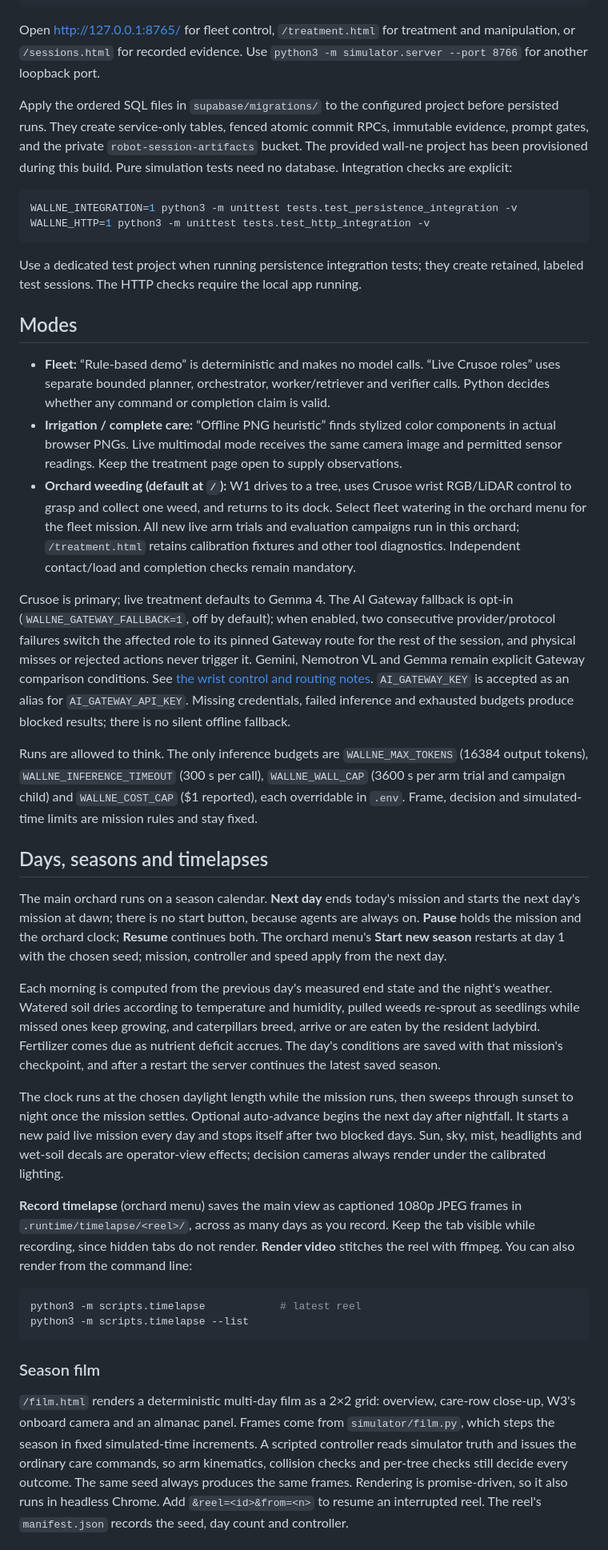
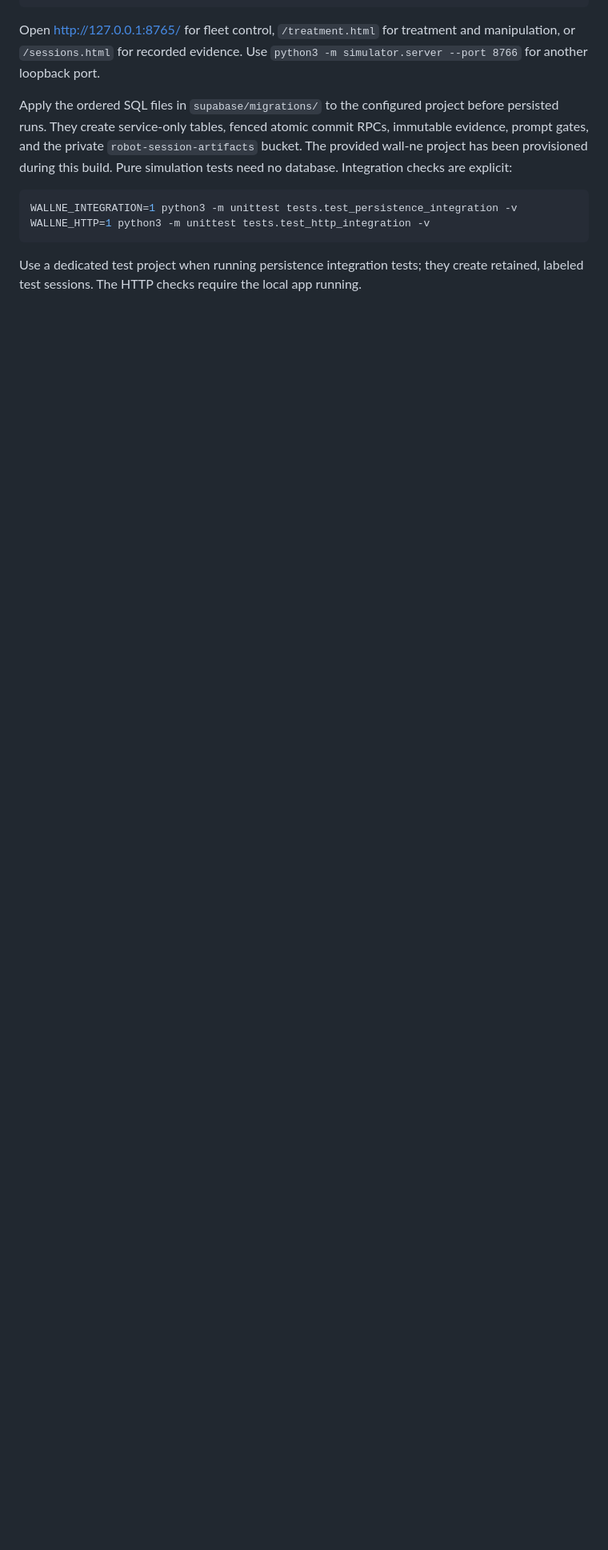
Before and after one commit to lookevink/wall-ne, a Markdown page: README.md, the part around one of its changes. Shown at 80% size. Drawn GitHub-style; blank space fills up the shorter version.

Commit message:
Rewrite README around fleet orchestration and robot learning

````diff
--- a/README.md
+++ b/README.md
@@ -29,33 +96,3 @@ WALLNE_HTTP=1 python3 -m unittest tests.test_http_integration -v
 ```
 
 Use a dedicated test project when running persistence integration tests; they create retained, labeled test sessions. The HTTP checks require the local app running.
-
-## Modes
-
-- **Fleet:** “Rule-based demo” is deterministic and makes no model calls. “Live Crusoe roles” uses separate bounded planner, orchestrator, worker/retriever and verifier calls. Python decides whether any command or completion claim is valid.
-- **Irrigation / complete care:** “Offline PNG heuristic” finds stylized color components in actual browser PNGs. Live multimodal mode receives the same camera image and permitted sensor readings. Keep the treatment page open to supply observations.
-- **Orchard weeding (default at `/`):** W1 drives to a tree, uses Crusoe wrist RGB/LiDAR control to grasp and collect one weed, and returns to its dock. Select fleet watering in the orchard menu for the fleet mission. All new live arm trials and evaluation campaigns run in this orchard; `/treatment.html` retains calibration fixtures and other tool diagnostics. Independent contact/load and completion checks remain mandatory.
-
-Crusoe is primary; live treatment defaults to Gemma 4. The AI Gateway fallback is opt-in (`WALLNE_GATEWAY_FALLBACK=1`, off by default); when enabled, two consecutive provider/protocol failures switch the affected role to its pinned Gateway route for the rest of the session, and physical misses or rejected actions never trigger it. Gemini, Nemotron VL and Gemma remain explicit Gateway comparison conditions. See [the wrist control and routing notes](docs/WRIST_CONTROL.md). `AI_GATEWAY_KEY` is accepted as an alias for `AI_GATEWAY_API_KEY`. Missing credentials, failed inference and exhausted budgets produce blocked results; there is no silent offline fallback.
-
-Runs are allowed to think. The only inference budgets are `WALLNE_MAX_TOKENS` (16384 output tokens), `WALLNE_INFERENCE_TIMEOUT` (300 s per call), `WALLNE_WALL_CAP` (3600 s per arm trial and campaign child) and `WALLNE_COST_CAP` ($1 reported), each overridable in `.env`. Frame, decision and simulated-time limits are mission rules and stay fixed.
-
-## Days, seasons and timelapses
-
-The main orchard runs on a season calendar. **Next day** ends today's mission and starts the next day's mission at dawn; there is no start button, because agents are always on. **Pause** holds the mission and the orchard clock; **Resume** continues both. The orchard menu's **Start new season** restarts at day 1 with the chosen seed; mission, controller and speed apply from the next day.
-
-Each morning is computed from the previous day's measured end state and the night's weather. Watered soil dries according to temperature and humidity, pulled weeds re-sprout as seedlings while missed ones keep growing, and caterpillars breed, arrive or are eaten by the resident ladybird. Fertilizer comes due as nutrient deficit accrues. The day's conditions are saved with that mission's checkpoint, and after a restart the server continues the latest saved season.
-
-The clock runs at the chosen daylight length while the mission runs, then sweeps through sunset to night once the mission settles. Optional auto-advance begins the next day after nightfall. It starts a new paid live mission every day and stops itself after two blocked days. Sun, sky, mist, headlights and wet-soil decals are operator-view effects; decision cameras always render under the calibrated lighting.
-
-**Record timelapse** (orchard menu) saves the main view as captioned 1080p JPEG frames in `.runtime/timelapse/<reel>/`, across as many days as you record. Keep the tab visible while recording, since hidden tabs do not render. **Render video** stitches the reel with ffmpeg. You can also render from the command line:
-
-```sh
-python3 -m scripts.timelapse            # latest reel
-python3 -m scripts.timelapse --list
-```
-
-### Season film
-
-`/film.html` renders a deterministic multi-day film as a 2×2 grid: overview, care-row close-up, W3's onboard camera and an almanac panel. Frames come from `simulator/film.py`, which steps the season in fixed simulated-time increments. A scripted controller reads simulator truth and issues the ordinary care commands, so arm kinematics, collision checks and per-tree checks still decide every outcome. The same seed always produces the same frames. Rendering is promise-driven, so it also runs in headless Chrome. Add `&reel=<id>&from=<n>` to resume an interrupted reel. The reel's `manifest.json` records the seed, day count and controller.
-
````
Also changed, not shown: other parts of README.md (+70 -26 lines).
